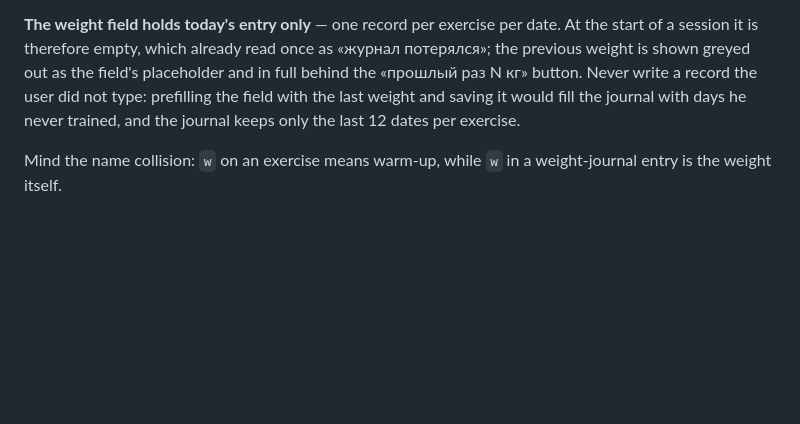
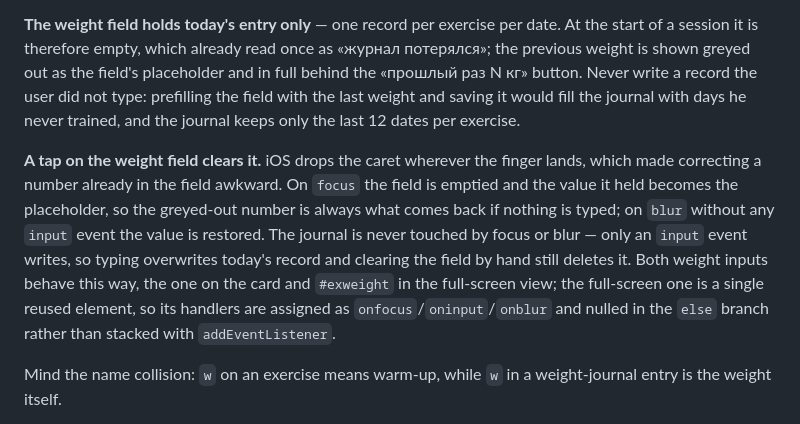
Before and after one commit to YurkaGagarin/fruman-gym, a Markdown page: CLAUDE.md, the part around the change. GitHub-like rendering; blank space fills up the shorter version.

Commit message:
CLAUDE.md: тап по полю веса очищает его
Claude-Session: https://claude.ai/code/session_01MDHjERYCpju2mh1AvLbVXE

```diff
--- a/CLAUDE.md
+++ b/CLAUDE.md
@@ -46,6 +46,8 @@ An exercise counts as a strength exercise (the one that gets set marks) when it
 **The weight field is decided separately**, by `hasWeight()`: every strength exercise has one, and so does a warm-up marked `wt: 1` — a warm-up set done on a stack machine, where the number set on the stack is worth remembering from one session to the next. `wt` changes nothing else: the card keeps its countdown button, stays under «Разминка», gets no set square and does not move the day's set count. The weight lands in the journal under the usual `day:index` key, so history, «прошлый раз», export and import pick it up with no extra code. In the full-screen card the countdown button then moves to its own line (`.extimer.full`) instead of squeezing in beside the input.
 
 **The weight field holds today's entry only** — one record per exercise per date. At the start of a session it is therefore empty, which already read once as «журнал потерялся»; the previous weight is shown greyed out as the field's placeholder and in full behind the «прошлый раз N кг» button. Never write a record the user did not type: prefilling the field with the last weight and saving it would fill the journal with days he never trained, and the journal keeps only the last 12 dates per exercise.
+
+**A tap on the weight field clears it.** iOS drops the caret wherever the finger lands, which made correcting a number already in the field awkward. On `focus` the field is emptied and the value it held becomes the placeholder, so the greyed-out number is always what comes back if nothing is typed; on `blur` without any `input` event the value is restored. The journal is never touched by focus or blur — only an `input` event writes, so typing overwrites today's record and clearing the field by hand still deletes it. Both weight inputs behave this way, the one on the card and `#exweight` in the full-screen view; the full-screen one is a single reused element, so its handlers are assigned as `onfocus`/`oninput`/`onblur` and nulled in the `else` branch rather than stacked with `addEventListener`.
 
 Mind the name collision: `w` on an exercise means warm-up, while `w` in a weight-journal entry is the weight itself.
 
```
